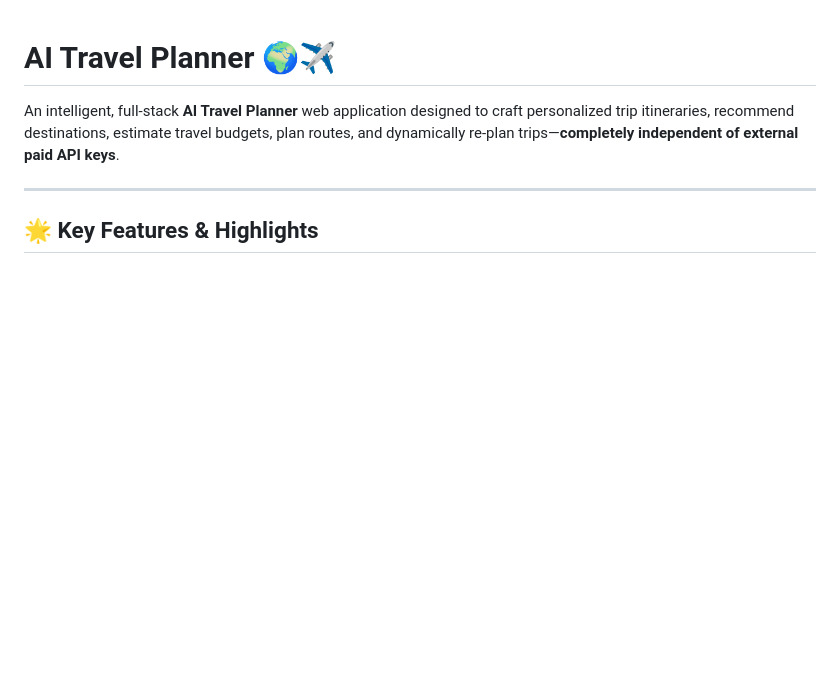
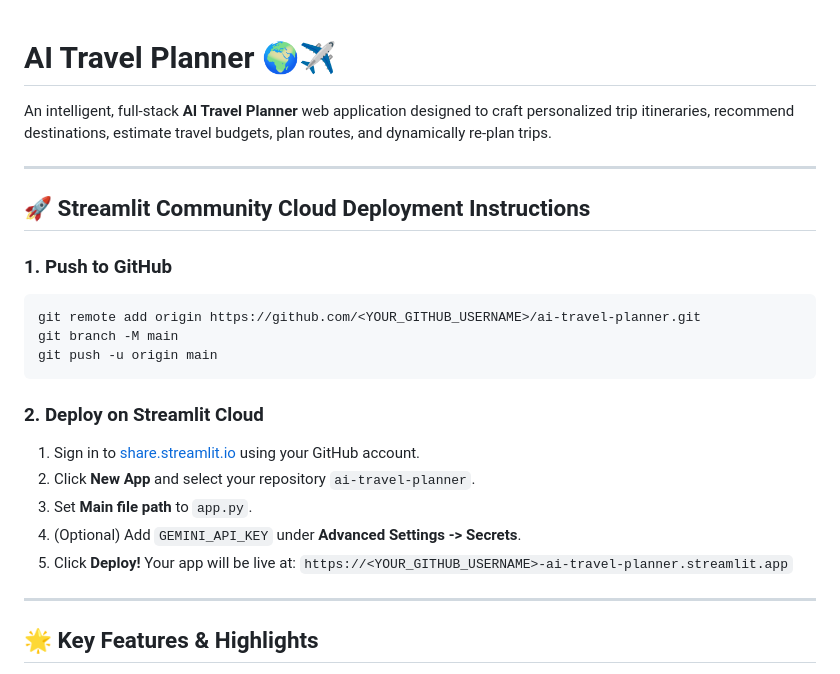
Before and after one commit to sitachinmai/AI_TRAVEL_PLANNER, a Markdown page: README.md, the part around the change. Drawn GitHub-style; blank space fills up the shorter version.

Commit message:
Update README with Streamlit Community Cloud deployment instructions

````diff
--- a/README.md
+++ b/README.md
@@ -1,6 +1,25 @@
 # AI Travel Planner 🌍✈️
 
-An intelligent, full-stack **AI Travel Planner** web application designed to craft personalized trip itineraries, recommend destinations, estimate travel budgets, plan routes, and dynamically re-plan trips—**completely independent of external paid API keys**.
+An intelligent, full-stack **AI Travel Planner** web application designed to craft personalized trip itineraries, recommend destinations, estimate travel budgets, plan routes, and dynamically re-plan trips.
+
+---
+
+## 🚀 Streamlit Community Cloud Deployment Instructions
+
+### 1. Push to GitHub
+```bash
+git remote add origin https://github.com/<YOUR_GITHUB_USERNAME>/ai-travel-planner.git
+git branch -M main
+git push -u origin main
+```
+
+### 2. Deploy on Streamlit Cloud
+1. Sign in to [share.streamlit.io](https://share.streamlit.io) using your GitHub account.
+2. Click **New App** and select your repository `ai-travel-planner`.
+3. Set **Main file path** to `app.py`.
+4. (Optional) Add `GEMINI_API_KEY` under **Advanced Settings -> Secrets**.
+5. Click **Deploy!** Your app will be live at:
+   `https://<YOUR_GITHUB_USERNAME>-ai-travel-planner.streamlit.app`
 
 ---
 
````
